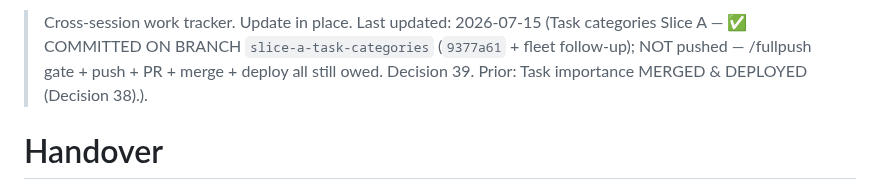
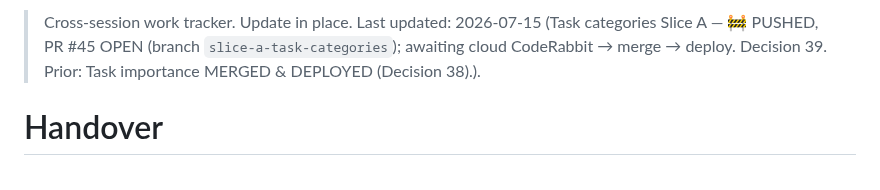
Before and after one commit to okpilot/first-android-app, a Markdown page: HANDOVER.md, the part around the change. GitHub-like rendering.

Commit message:
docs(handover): resolve contradictory push status on line 1 (CR #45)
CodeRabbit PR #45: the line-1 summary still said 'NOT pushed' while the body
said PR #45 is open. Aligned the summary to PUSHED / PR-open.

Co-Authored-By: Claude Opus 4.8 (1M context) <noreply@anthropic.com>

```diff
--- a/HANDOVER.md
+++ b/HANDOVER.md
@@ -1,4 +1,4 @@
-> Cross-session work tracker. Update in place. Last updated: 2026-07-15 (Task categories Slice A — ✅ COMMITTED ON BRANCH `slice-a-task-categories` (`9377a61` + fleet follow-up); NOT pushed — /fullpush gate + push + PR + merge + deploy all still owed. Decision 39. Prior: Task importance MERGED & DEPLOYED (Decision 38).).
+> Cross-session work tracker. Update in place. Last updated: 2026-07-15 (Task categories Slice A — 🚧 PUSHED, PR #45 OPEN (branch `slice-a-task-categories`); awaiting cloud CodeRabbit → merge → deploy. Decision 39. Prior: Task importance MERGED & DEPLOYED (Decision 38).).
 
 # Handover
 
```
